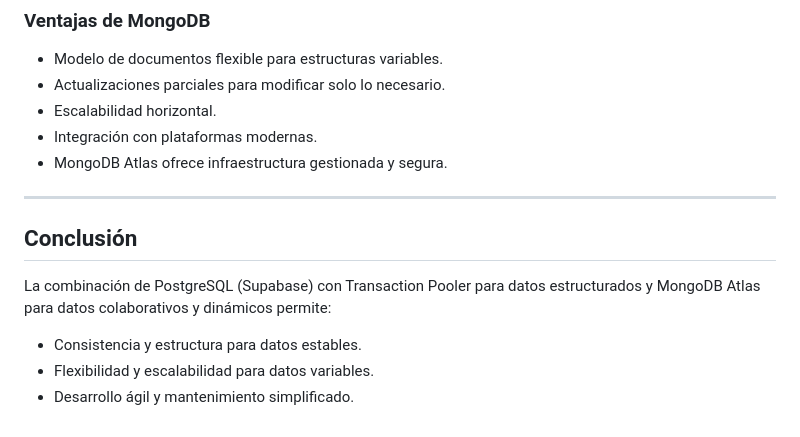
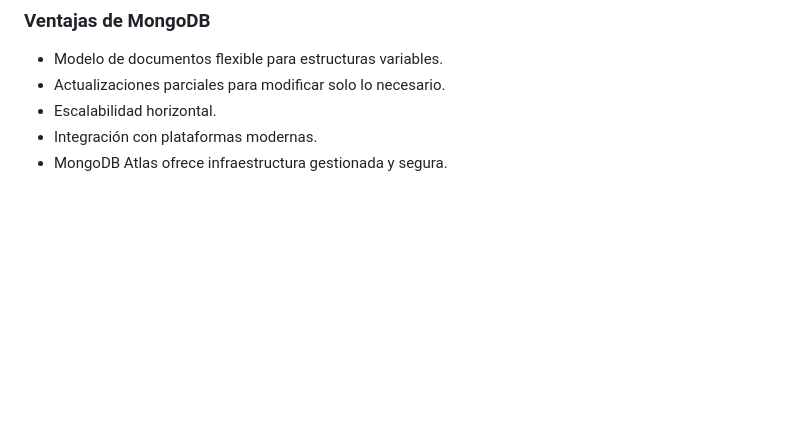
Before and after one commit to fannygg/Trackademic_System, a Markdown page: README.md, the part around the change. Drawn GitHub-style; blank space fills up the shorter version.

Commit message:
actualización readme

```diff
--- a/README.md
+++ b/README.md
@@ -118,13 +118,3 @@ python manage.py runserver
 * Escalabilidad horizontal.
 * Integración con plataformas modernas.
 * MongoDB Atlas ofrece infraestructura gestionada y segura.
-
----
-
-## Conclusión
-
-La combinación de PostgreSQL (Supabase) con Transaction Pooler para datos estructurados y MongoDB Atlas para datos colaborativos y dinámicos permite:
-
-* Consistencia y estructura para datos estables.
-* Flexibilidad y escalabilidad para datos variables.
-* Desarrollo ágil y mantenimiento simplificado.
```
